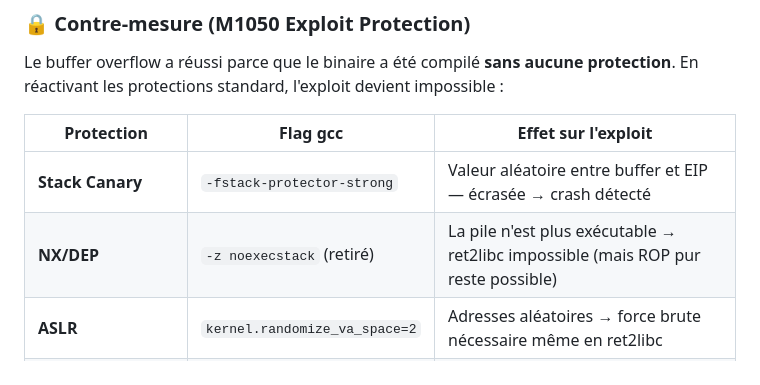
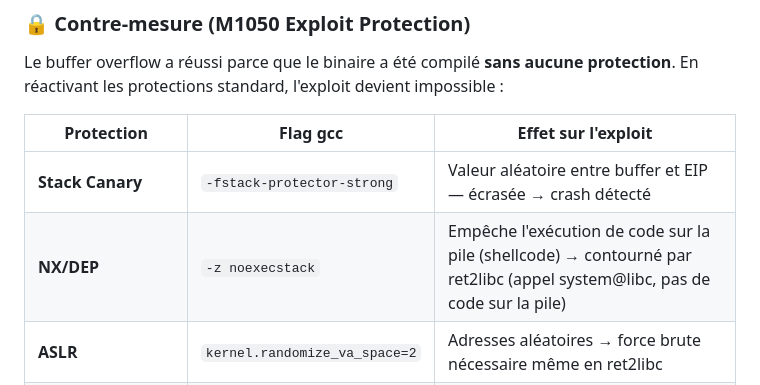
Before and after one commit to yugmerabtene/techniques-de-hacking-niveau-1, a Markdown page: JOUR-03-vulnerabilites-avancees-contournement-protections.md, the part around the change. Rendered like a GitHub page.

Commit message:
test(jour03): rapport analyse + fix contre-mesure NX
- tests/analyse-jour03.md : rapport détaillé BOF (204 t., 38.6s, shell root)
  + WAF bypass (10/20 pass, 10/20 bloqué) + alignement document 100%
- JOUR-03.md : correction contre-mesure NX/DEP (ret2libc contourne NX,
  ne bloque pas)

```diff
--- a/JOUR-03-vulnerabilites-avancees-contournement-protections.md
+++ b/JOUR-03-vulnerabilites-avancees-contournement-protections.md
@@ -217,7 +217,7 @@ Le buffer overflow a réussi parce que le binaire a été compilé **sans aucune
 | Protection | Flag gcc | Effet sur l'exploit |
 |---|---|---|
 | **Stack Canary** | `-fstack-protector-strong` | Valeur aléatoire entre buffer et EIP — écrasée → crash détecté |
-| **NX/DEP** | `-z noexecstack` (retiré) | La pile n'est plus exécutable → ret2libc impossible (mais ROP pur reste possible) |
+| **NX/DEP** | `-z noexecstack` | Empêche l'exécution de code sur la pile (shellcode) → contourné par ret2libc (appel system@libc, pas de code sur la pile) |
 | **ASLR** | `kernel.randomize_va_space=2` | Adresses aléatoires → force brute nécessaire même en ret2libc |
 | **PIE** | `-pie -fPIE` | Le binaire lui-même est randomisé → les adresses PLT/GOT changent aussi |
 | **FORTIFY_SOURCE** | `-D_FORTIFY_SOURCE=2` | Remplace `strcpy()` par `__strcpy_chk()` avec vérification de taille |
```
Also changed, not shown: 1 other file.
